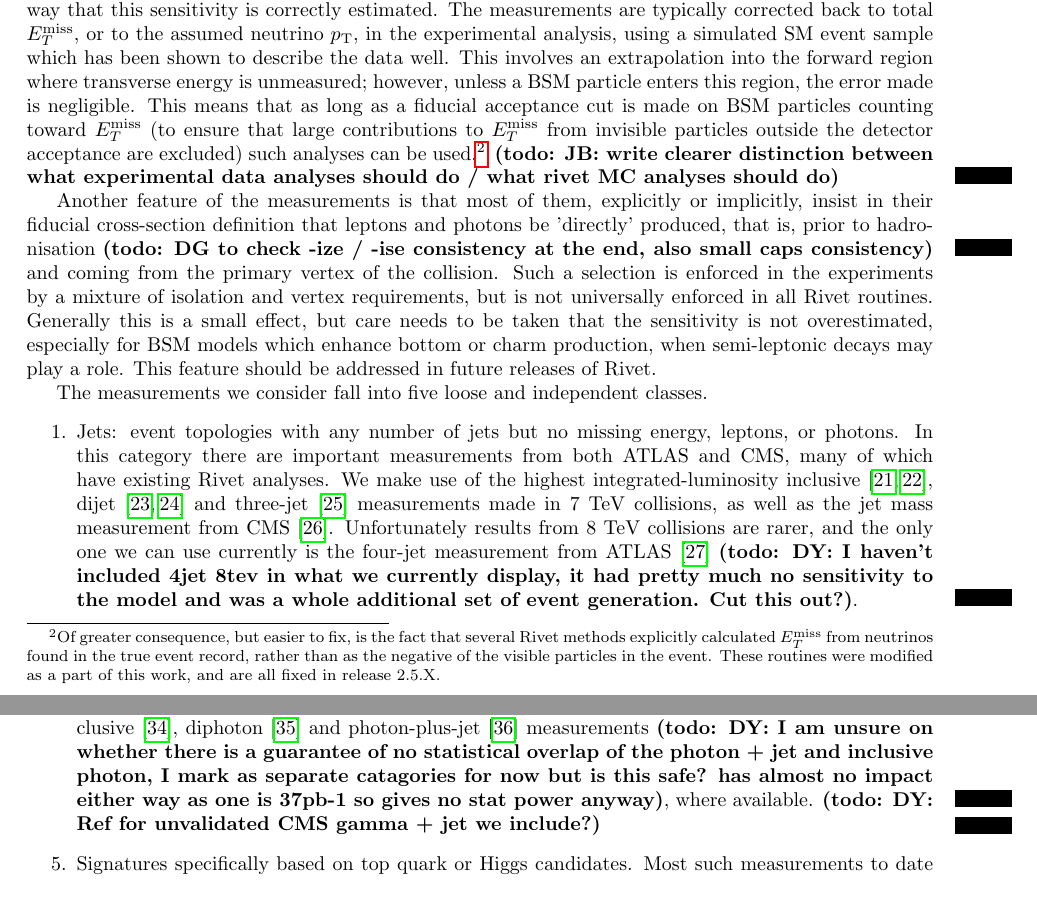
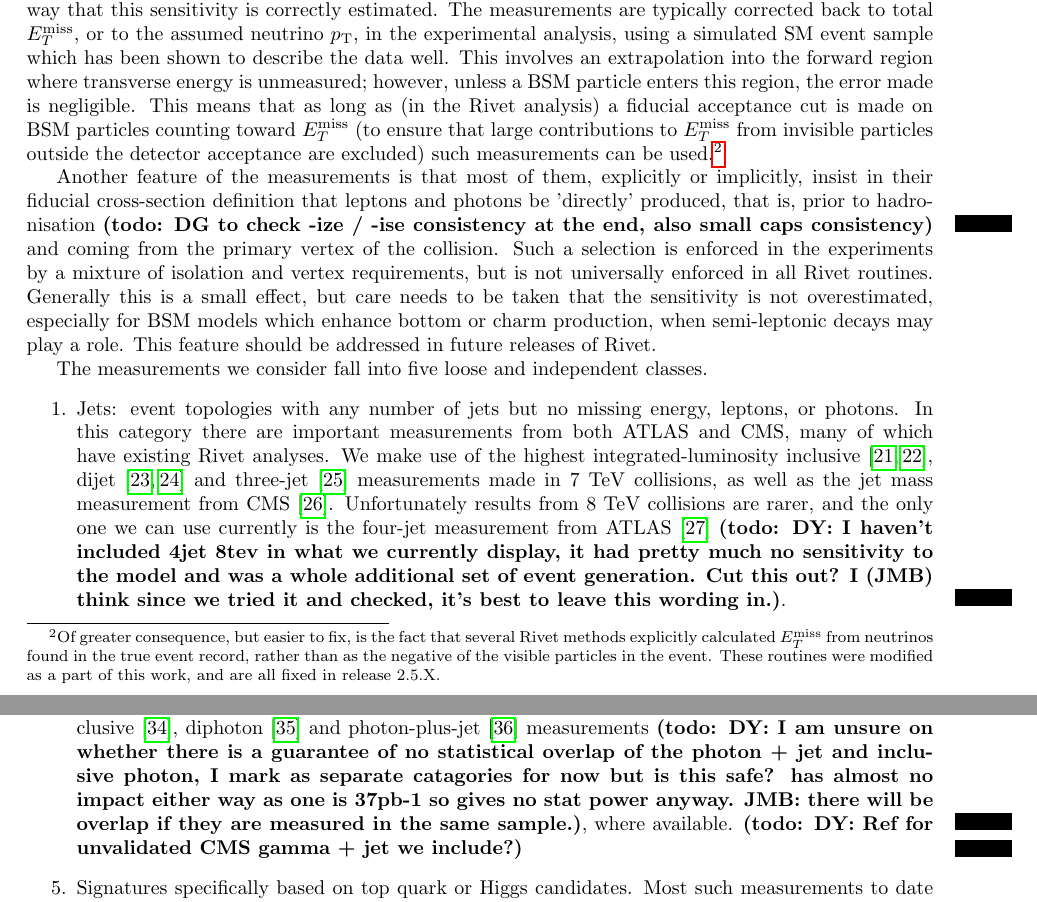
Before and after one commit to hsaunders1904/MScContur, a LaTeX paper (Paper/simple.tex): two parts of pages 4 and 5 of 20, joined at a grey line, cut so that both start at the same text. Compiled offline with pdfLaTeX.

Commit message:
a couple of the todos done

```diff
--- a/Paper/simple.tex
+++ b/Paper/simple.tex
@@ -199,12 +199,12 @@ way that this sensitivity is correctly estimated. The measurements are typically
 or to the assumed neutrino \pt, in the experimental analysis, using a simulated SM event sample which has been shown to describe
 the data well. This involves an extrapolation into the forward
 region where transverse energy is unmeasured; however, unless a BSM particle enters this region, the error made is
-negligible. This means that as long as a fiducial acceptance cut is made on BSM particles counting toward \MET (to ensure that
-large contributions to \MET
-from invisible particles outside the detector acceptance are excluded) such analyses can be
+negligible. This means that as long as (in the \rivet analysis) a fiducial acceptance cut is made on BSM particles
+counting toward \MET (to ensure that large contributions to \MET
+from invisible particles outside the detector acceptance are excluded) such measurements can be
 used.\footnote{Of greater consequence, but easier to fix, is the fact that several \rivet methods explicitly calculated \MET
 from neutrinos found in the true event record, rather than as the negative of the visible particles in the event. These
-routines were modified as a part of this work, and are all fixed in release 2.5.X.} \todo{JB: write clearer distinction between what experimental data analyses should do / what rivet MC analyses should do}
+routines were modified as a part of this work, and are all fixed in release 2.5.X.}
 
 Another feature of the measurements is that most of them, explicitly or implicitly, insist in their fiducial cross-section definition
 that leptons and photons be 'directly' produced, that is, prior to hadronisation \todo{DG to check -ize / -ise consistency at the end, also small caps consistency} and coming from the primary vertex of the collision.
@@ -223,7 +223,7 @@ and three-jet~\cite{Aad:2014rma} %{\bf add cms 3jet here? Needs a Rivet routine.
 measurements made in 7~TeV collisions, as well as the jet mass
 measurement from CMS~\cite{Chatrchyan:2013vbb}.
 Unfortunately results from 8~TeV collisions are rarer, and the only one we can use currently is the four-jet
-measurement from ATLAS~\cite{Aad:2015nda} \todo{DY: I haven't included 4jet 8tev in what we currently display, it had pretty much no sensitivity to the model and was a whole additional set of event generation. Cut this out?}.
+measurement from ATLAS~\cite{Aad:2015nda} \todo{DY: I haven't included 4jet 8tev in what we currently display, it had pretty much no sensitivity to the model and was a whole additional set of event generation. Cut this out? I (JMB) think since we tried it and checked, it's best to leave this wording in.}.
 \item
 Electroweak: events with leptons, with or without missing energy or photons. The high-statistics $W+$jet and $Z+$jet measurements
 from ATLAS~\cite{Aad:2014qxa,Aad:2013ysa}
@@ -236,7 +236,7 @@ used in searches (see for example~\cite{Aad:2012fqa}). Unfortunately however, th
 distributions available in this category.
 \item
 Isolated photons, with or without missing energy, but no leptons. Here we make use of the inclusive~\cite{Aad:2013zba}, diphoton~\cite{Aad:2012tba} and
-photon-plus-jet~\cite{ATLAS:2012ar} measurements \todo{DY: I am unsure on whether there is a guarantee of no statistical overlap of the photon + jet and inclusive photon, I mark as separate catagories for now but is this safe? has almost no impact either way as one is 37pb-1 so gives no stat power anyway}, where available. \todo{DY: Ref for unvalidated CMS gamma + jet we include?}
+photon-plus-jet~\cite{ATLAS:2012ar} measurements \todo{DY: I am unsure on whether there is a guarantee of no statistical overlap of the photon + jet and inclusive photon, I mark as separate catagories for now but is this safe? has almost no impact either way as one is 37pb-1 so gives no stat power anyway. JMB: there will be overlap if they are measured in the same sample.}, where available. \todo{DY: Ref for unvalidated CMS gamma + jet we include?}
 \item
 Signatures specifically based on top quark or Higgs candidates. Most such measurements to date have been made at the 'parton' level (that is,
 corrected using SM MC back to the top or Higgs before decay), and many of them are extrapolated to $4\pi$ phase space. Both steps increase
```
Also changed, not shown: Paper/simple.tex (6 more changed lines).
